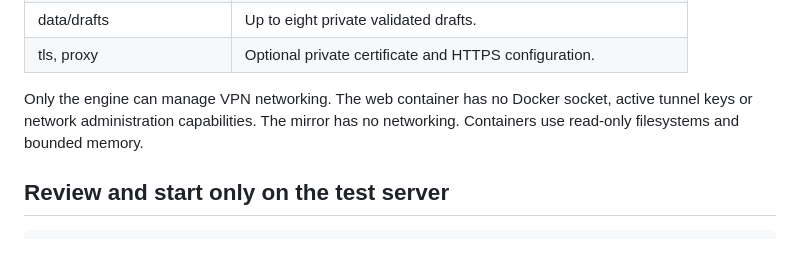
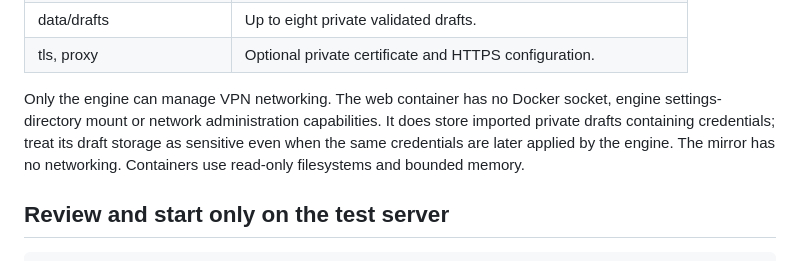
Before and after one commit to RomanAK92/vpn-failover-controller, a Markdown page: management/README.md, the part around the change. GitHub-like rendering.

Commit message:
Clarify private draft credentials and engine settings mount isolation

```diff
--- a/management/README.md
+++ b/management/README.md
@@ -72,8 +72,11 @@ it does not prove that a login, database query or business transaction works.
 | tls, proxy | Optional private certificate and HTTPS configuration. |
 
 Only the engine can manage VPN networking. The web container has no Docker
-socket, active tunnel keys or network administration capabilities. The mirror
-has no networking. Containers use read-only filesystems and bounded memory.
+socket, engine settings-directory mount or network administration capabilities.
+It does store imported private drafts containing credentials; treat its draft
+storage as sensitive even when the same credentials are later applied by the
+engine. The mirror has no networking. Containers use read-only filesystems and
+bounded memory.
 
 ## Review and start only on the test server
 
```
